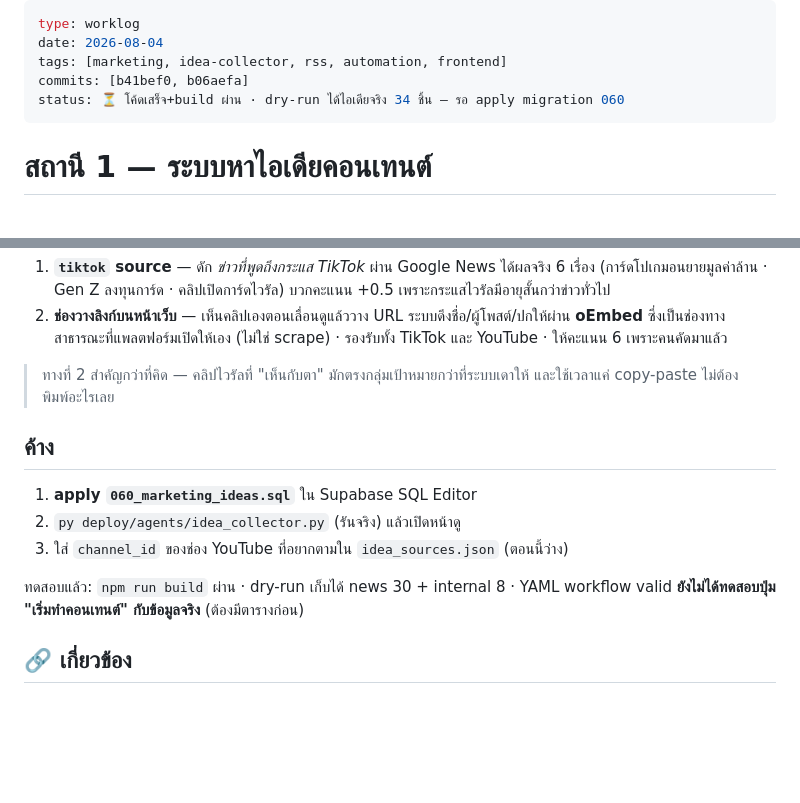
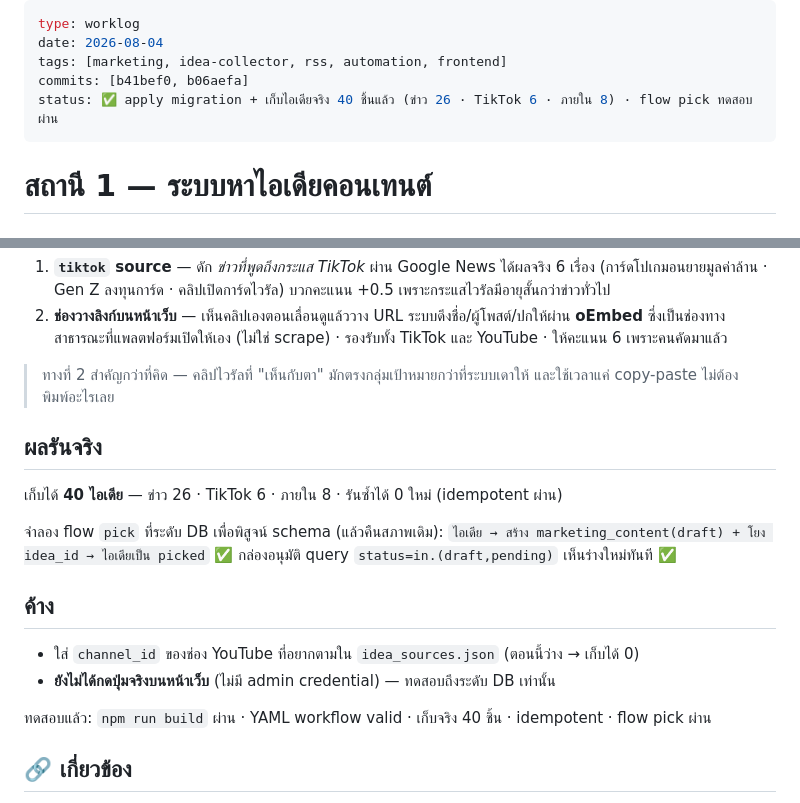
Before and after one commit to divisionxcard/divisionX-Card, a Markdown page: wiki/worklog/2026-08-04-idea-collector-station1.md, 2 parts joined by grey strips. Drawn GitHub-style; blank space fills up the shorter version.

Commit message:
docs(worklog): สถานี 1 เก็บไอเดียจริง 40 ชิ้น + ทดสอบ flow pick ผ่าน
Co-Authored-By: Claude Opus 5 (1M context) <noreply@anthropic.com>

```diff
--- a/wiki/worklog/2026-08-04-idea-collector-station1.md
+++ b/wiki/worklog/2026-08-04-idea-collector-station1.md
@@ -3,7 +3,7 @@ type: worklog
 date: 2026-08-04
 tags: [marketing, idea-collector, rss, automation, frontend]
 commits: [b41bef0, b06aefa]
-status: ⏳ โค้ดเสร็จ+build ผ่าน · dry-run ได้ไอเดียจริง 34 ชิ้น — รอ apply migration 060
+status: ✅ apply migration + เก็บไอเดียจริง 40 ชิ้นแล้ว (ข่าว 26 · TikTok 6 · ภายใน 8) · flow pick ทดสอบผ่าน
 ---
 
 # สถานี 1 — ระบบหาไอเดียคอนเทนต์
@@ -81,13 +81,18 @@ status: ⏳ โค้ดเสร็จ+build ผ่าน · dry-run ได้
 > ทางที่ 2 สำคัญกว่าที่คิด — คลิปไวรัลที่ "เห็นกับตา" มักตรงกลุ่มเป้าหมายกว่าที่ระบบเดาให้
 > และใช้เวลาแค่ copy-paste ไม่ต้องพิมพ์อะไรเลย
 
+## ผลรันจริง
+เก็บได้ **40 ไอเดีย** — ข่าว 26 · TikTok 6 · ภายใน 8 · รันซ้ำได้ 0 ใหม่ (idempotent ผ่าน)
+
+จำลอง flow `pick` ที่ระดับ DB เพื่อพิสูจน์ schema (แล้วคืนสภาพเดิม):
+`ไอเดีย → สร้าง marketing_content(draft) + โยง idea_id → ไอเดียเป็น picked` ✅
+กล่องอนุมัติ query `status=in.(draft,pending)` เห็นร่างใหม่ทันที ✅
+
 ## ค้าง
-1. **apply `060_marketing_ideas.sql`** ใน Supabase SQL Editor
-2. `py deploy/agents/idea_collector.py` (รันจริง) แล้วเปิดหน้าดู
-3. ใส่ `channel_id` ของช่อง YouTube ที่อยากตามใน `idea_sources.json` (ตอนนี้ว่าง)
+- ใส่ `channel_id` ของช่อง YouTube ที่อยากตามใน `idea_sources.json` (ตอนนี้ว่าง → เก็บได้ 0)
+- **ยังไม่ได้กดปุ่มจริงบนหน้าเว็บ** (ไม่มี admin credential) — ทดสอบถึงระดับ DB เท่านั้น
 
-ทดสอบแล้ว: `npm run build` ผ่าน · dry-run เก็บได้ news 30 + internal 8 · YAML workflow valid
-**ยังไม่ได้ทดสอบปุ่ม "เริ่มทำคอนเทนต์" กับข้อมูลจริง** (ต้องมีตารางก่อน)
+ทดสอบแล้ว: `npm run build` ผ่าน · YAML workflow valid · เก็บจริง 40 ชิ้น · idempotent · flow pick ผ่าน
 
 ## 🔗 เกี่ยวข้อง
 [[2026-08-04-marketing-page-phase1-2]] · [[marketing-os-page]] · [[project_marketing_assignment]]
```
